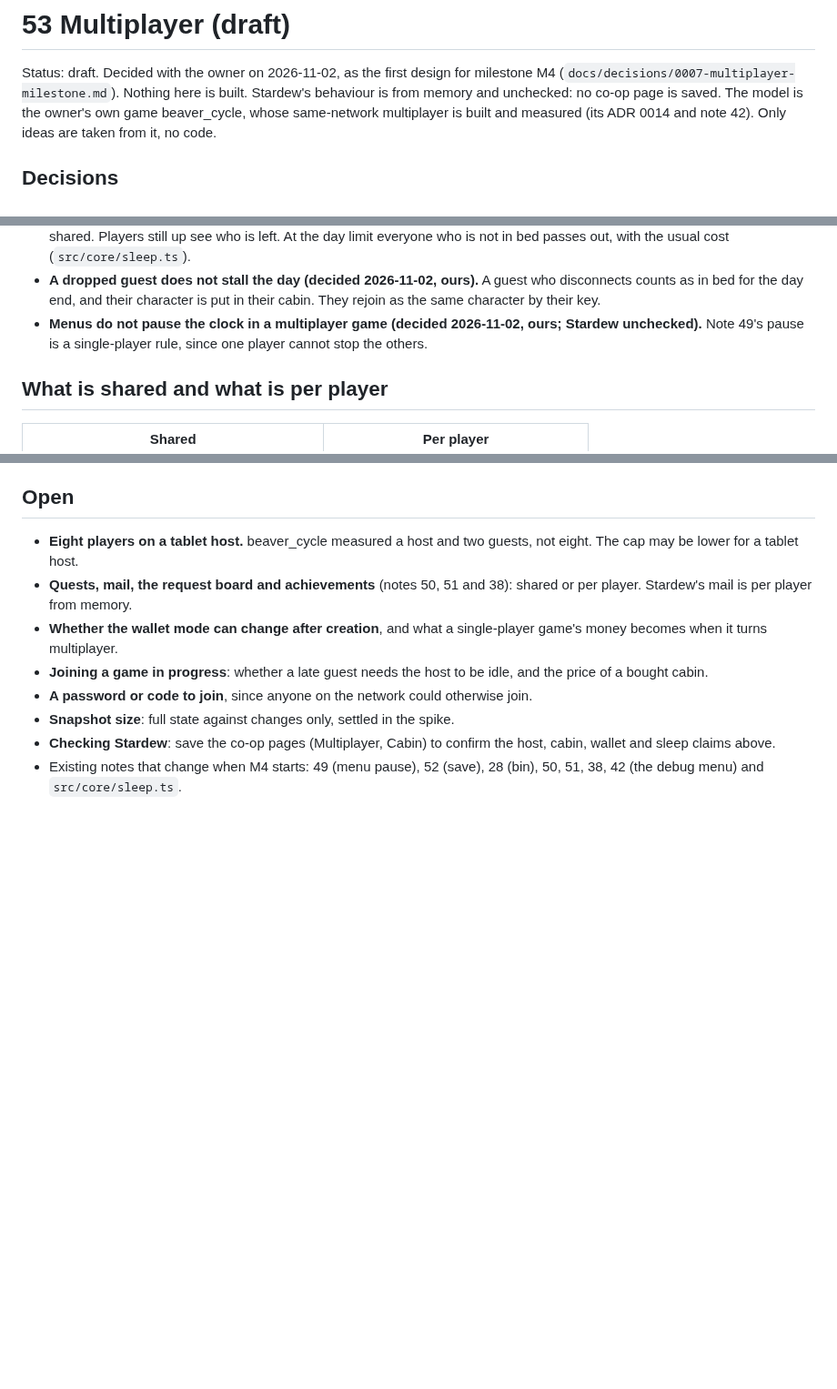
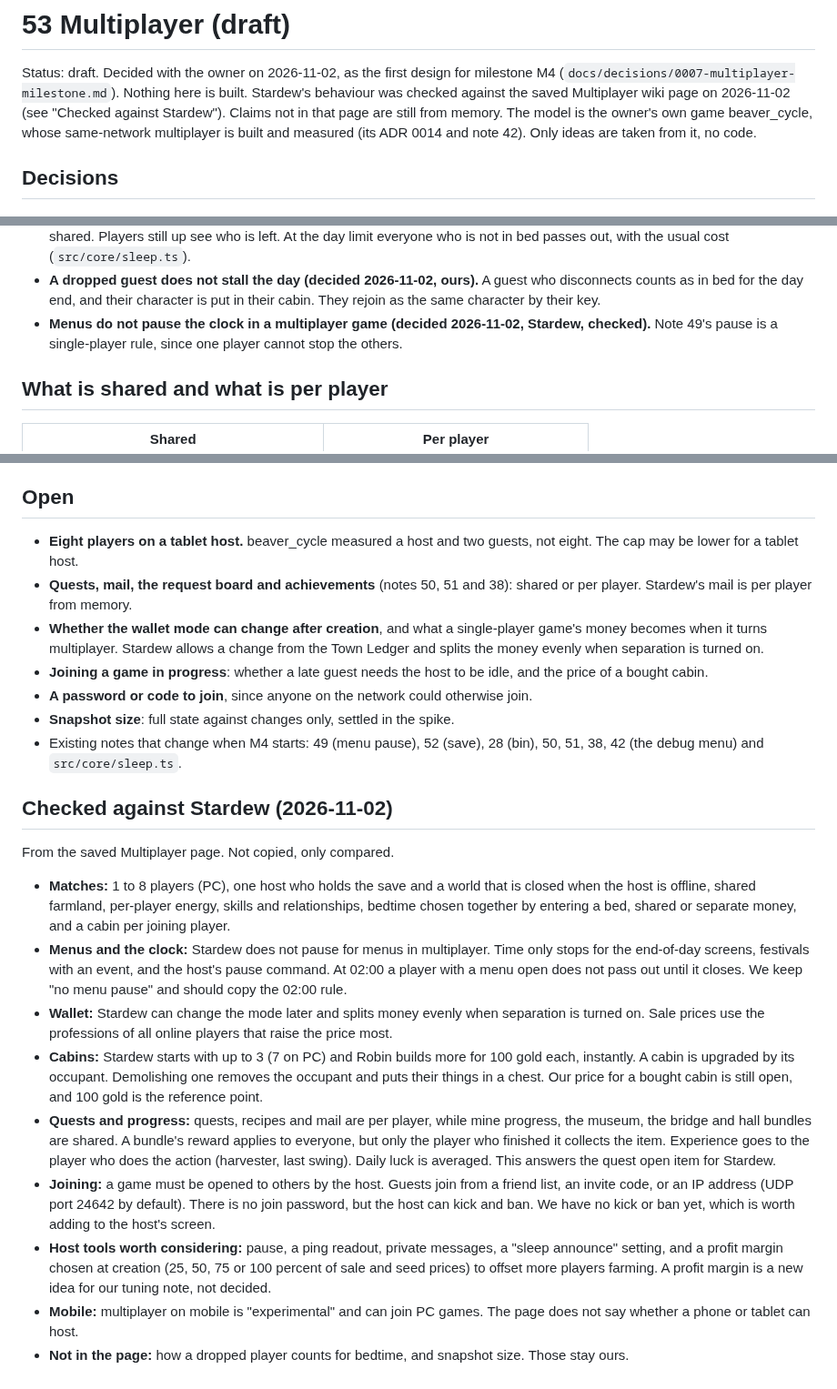
Before and after one commit to ricschuster/beaver-valley, a Markdown page: docs/design/53_multiplayer.md, 3 parts joined by grey strips. Shown at 91% size. GitHub-like rendering; blank space fills up the shorter version.

Commit message:
docs: check note 53 against the Stardew Multiplayer page (#369)
Co-authored-by: Claude Sonnet 5.5 <noreply@anthropic.com>

```diff
--- a/docs/design/53_multiplayer.md
+++ b/docs/design/53_multiplayer.md
@@ -2,7 +2,7 @@
 
 Status: draft. Decided with the owner on 2026-11-02, as the first design for
 milestone M4 (`docs/decisions/0007-multiplayer-milestone.md`). Nothing here is
-built. Stardew's behaviour is from memory and unchecked: no co-op page is saved.
+built. Stardew's behaviour was checked against the saved Multiplayer wiki page on 2026-11-02 (see "Checked against Stardew"). Claims not in that page are still from memory.
 The model is the owner's own game beaver_cycle, whose same-network multiplayer is
 built and measured (its ADR 0014 and note 42). Only ideas are taken from it, no
 code.
@@ -63,7 +63,7 @@ code.
   guest who disconnects counts as in bed for the day end, and their character is
   put in their cabin. They rejoin as the same character by their key.
 - **Menus do not pause the clock in a multiplayer game (decided 2026-11-02,
-  ours; Stardew unchecked).** Note 49's pause is a single-player rule, since one
+  Stardew, checked).** Note 49's pause is a single-player rule, since one
   player cannot stop the others.
 
 ## What is shared and what is per player
@@ -153,13 +153,49 @@ not built in M4. The pros and cons, so the idea is not lost:
 - **Quests, mail, the request board and achievements** (notes 50, 51 and 38):
   shared or per player. Stardew's mail is per player from memory.
 - **Whether the wallet mode can change after creation**, and what a single-player
-  game's money becomes when it turns multiplayer.
+  game's money becomes when it turns multiplayer. Stardew allows a change from
+  the Town Ledger and splits the money evenly when separation is turned on.
 - **Joining a game in progress**: whether a late guest needs the host to be
   idle, and the price of a bought cabin.
 - **A password or code to join**, since anyone on the network could otherwise
   join.
 - **Snapshot size**: full state against changes only, settled in the spike.
-- **Checking Stardew**: save the co-op pages (Multiplayer, Cabin) to confirm the
-  host, cabin, wallet and sleep claims above.
 - Existing notes that change when M4 starts: 49 (menu pause), 52 (save), 28
   (bin), 50, 51, 38, 42 (the debug menu) and `src/core/sleep.ts`.
+
+## Checked against Stardew (2026-11-02)
+
+From the saved Multiplayer page. Not copied, only compared.
+
+- **Matches:** 1 to 8 players (PC), one host who holds the save and a world that
+  is closed when the host is offline, shared farmland, per-player energy,
+  skills and relationships, bedtime chosen together by entering a bed, shared or
+  separate money, and a cabin per joining player.
+- **Menus and the clock:** Stardew does not pause for menus in multiplayer. Time
+  only stops for the end-of-day screens, festivals with an event, and the host's
+  pause command. At 02:00 a player with a menu open does not pass out until it
+  closes. We keep "no menu pause" and should copy the 02:00 rule.
+- **Wallet:** Stardew can change the mode later and splits money evenly when
+  separation is turned on. Sale prices use the professions of all online players
+  that raise the price most.
+- **Cabins:** Stardew starts with up to 3 (7 on PC) and Robin builds more for 100
+  gold each, instantly. A cabin is upgraded by its occupant. Demolishing one
+  removes the occupant and puts their things in a chest. Our price for a bought
+  cabin is still open, and 100 gold is the reference point.
+- **Quests and progress:** quests, recipes and mail are per player, while mine
+  progress, the museum, the bridge and hall bundles are shared. A bundle's
+  reward applies to everyone, but only the player who finished it collects the
+  item. Experience goes to the player who does the action (harvester, last
+  swing). Daily luck is averaged. This answers the quest open item for Stardew.
+- **Joining:** a game must be opened to others by the host. Guests join from a
+  friend list, an invite code, or an IP address (UDP port 24642 by default).
+  There is no join password, but the host can kick and ban. We have no kick or
+  ban yet, which is worth adding to the host's screen.
+- **Host tools worth considering:** pause, a ping readout, private messages, a
+  "sleep announce" setting, and a profit margin chosen at creation (25, 50, 75
+  or 100 percent of sale and seed prices) to offset more players farming. A
+  profit margin is a new idea for our tuning note, not decided.
+- **Mobile:** multiplayer on mobile is "experimental" and can join PC games. The
+  page does not say whether a phone or tablet can host.
+- **Not in the page:** how a dropped player counts for bedtime, and snapshot
+  size. Those stay ours.
```
